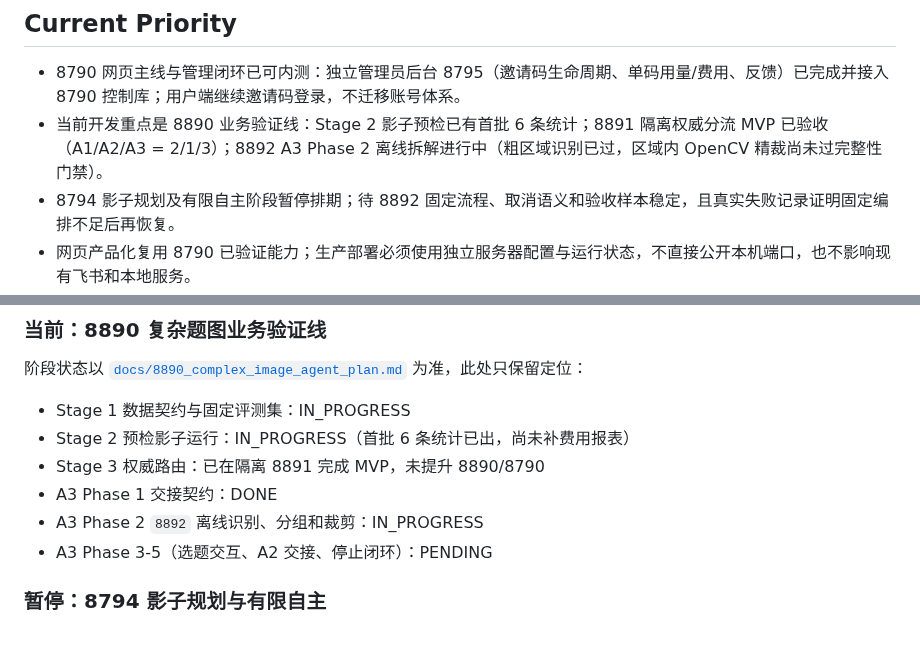
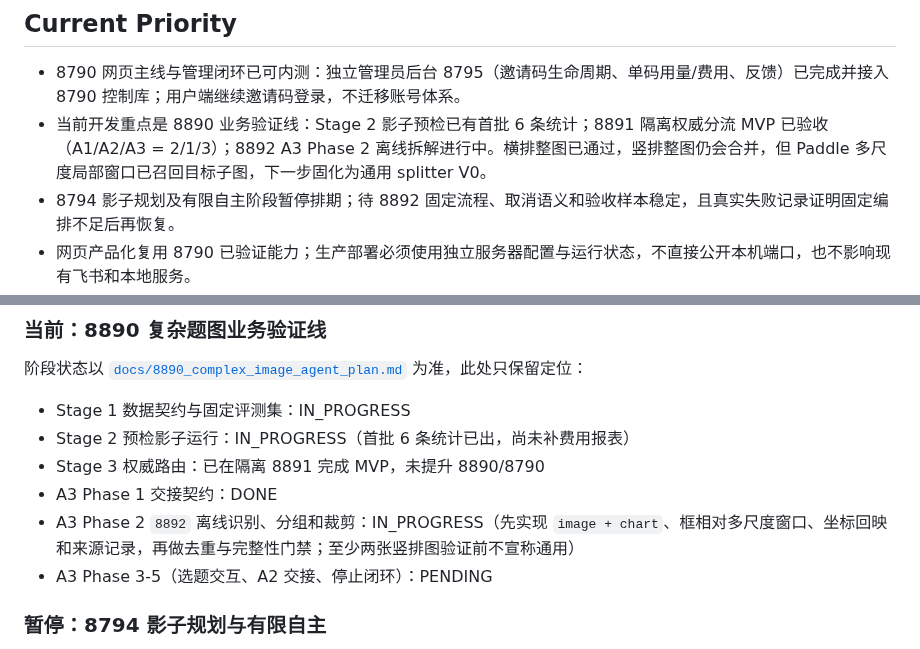
Before and after one commit to chai11w/structural-mechanics-ai-search, a Markdown page: .agents/roadmap.md, 2 parts joined by grey strips. GitHub-like rendering.

Commit message:
docs: hand off Paddle vertical splitter findings

```diff
--- a/.agents/roadmap.md
+++ b/.agents/roadmap.md
@@ -7,7 +7,7 @@
 ## Current Priority
 
 - 8790 网页主线与管理闭环已可内测：独立管理员后台 8795（邀请码生命周期、单码用量/费用、反馈）已完成并接入 8790 控制库；用户端继续邀请码登录，不迁移账号体系。
-- 当前开发重点是 8890 业务验证线：Stage 2 影子预检已有首批 6 条统计；8891 隔离权威分流 MVP 已验收（A1/A2/A3 = 2/1/3）；8892 A3 Phase 2 离线拆解进行中（粗区域识别已过，区域内 OpenCV 精裁尚未过完整性门禁）。
+- 当前开发重点是 8890 业务验证线：Stage 2 影子预检已有首批 6 条统计；8891 隔离权威分流 MVP 已验收（A1/A2/A3 = 2/1/3）；8892 A3 Phase 2 离线拆解进行中。横排整图已通过，竖排整图仍会合并，但 Paddle 多尺度局部窗口已召回目标子图，下一步固化为通用 splitter V0。
 - 8794 影子规划及有限自主阶段暂停排期；待 8892 固定流程、取消语义和验收样本稳定，且真实失败记录证明固定编排不足后再恢复。
 - 网页产品化复用 8790 已验证能力；生产部署必须使用独立服务器配置与运行状态，不直接公开本机端口，也不影响现有飞书和本地服务。
 
@@ -35,7 +35,7 @@
 - Stage 2 预检影子运行：IN_PROGRESS（首批 6 条统计已出，尚未补费用报表）
 - Stage 3 权威路由：已在隔离 8891 完成 MVP，未提升 8890/8790
 - A3 Phase 1 交接契约：DONE
-- A3 Phase 2 `8892` 离线识别、分组和裁剪：IN_PROGRESS
+- A3 Phase 2 `8892` 离线识别、分组和裁剪：IN_PROGRESS（先实现 `image + chart`、框相对多尺度窗口、坐标回映和来源记录，再做去重与完整性门禁；至少两张竖排图验证前不宣称通用）
 - A3 Phase 3-5（选题交互、A2 交接、停止闭环）：PENDING
 
 ### 暂停：8794 影子规划与有限自主
```
Also changed, not shown: .agents/project_memory.md (+8 -8 lines).
